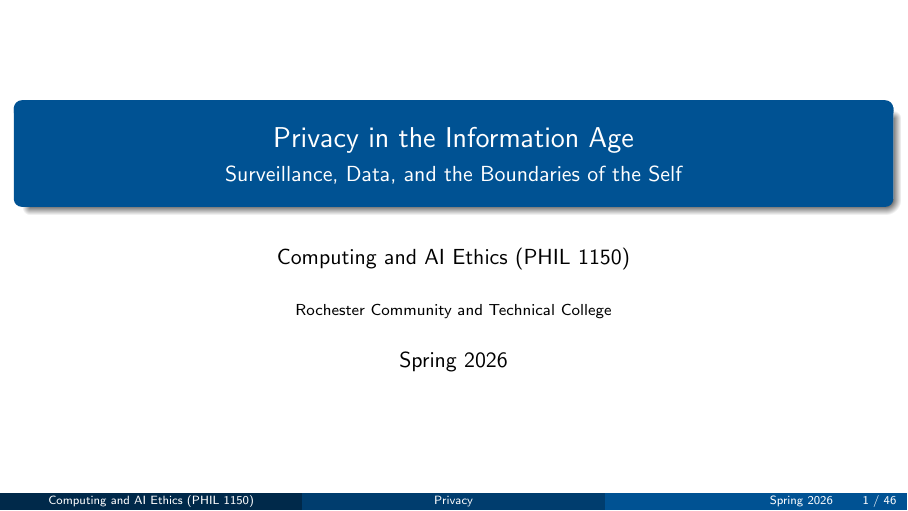
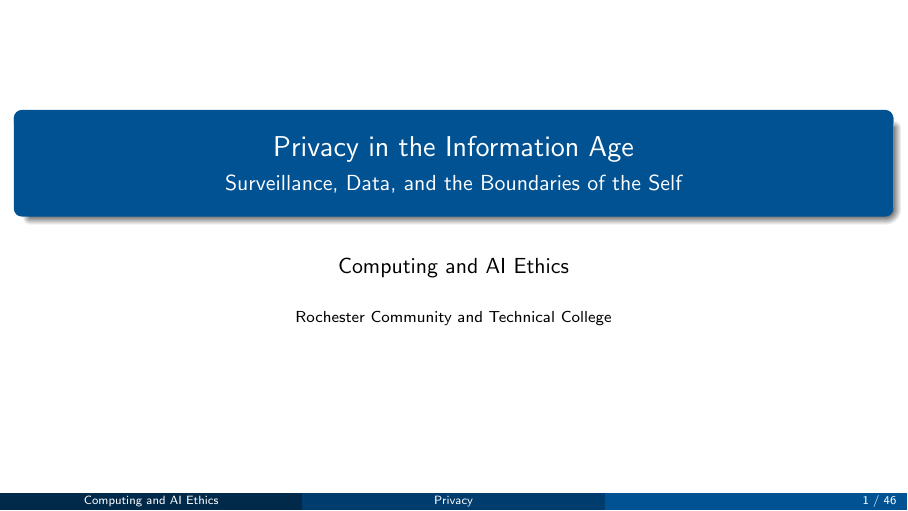
Before and after one commit to brendanpshea/computing_ai_ethics, LaTeX slides (ai_ethics_06_privacy.tex): page 1 of 46. Compiled offline with pdfLaTeX.

Commit message:
update lecture 6

```diff
--- a/ai_ethics_06_privacy.tex
+++ b/ai_ethics_06_privacy.tex
@@ -81,9 +81,9 @@
 % Title information
 \title[Privacy]{Privacy in the Information Age}
 \subtitle{Surveillance, Data, and the Boundaries of the Self}
-\author{Computing and AI Ethics (PHIL 1150)}
+\author{Computing and AI Ethics}
 \institute{Rochester Community and Technical College}
-\date{Spring 2026}
+\date{}
 
 \begin{document}
 
```
Also changed, not shown: PDFs/ai_ethics_06_privacy.pdf.
